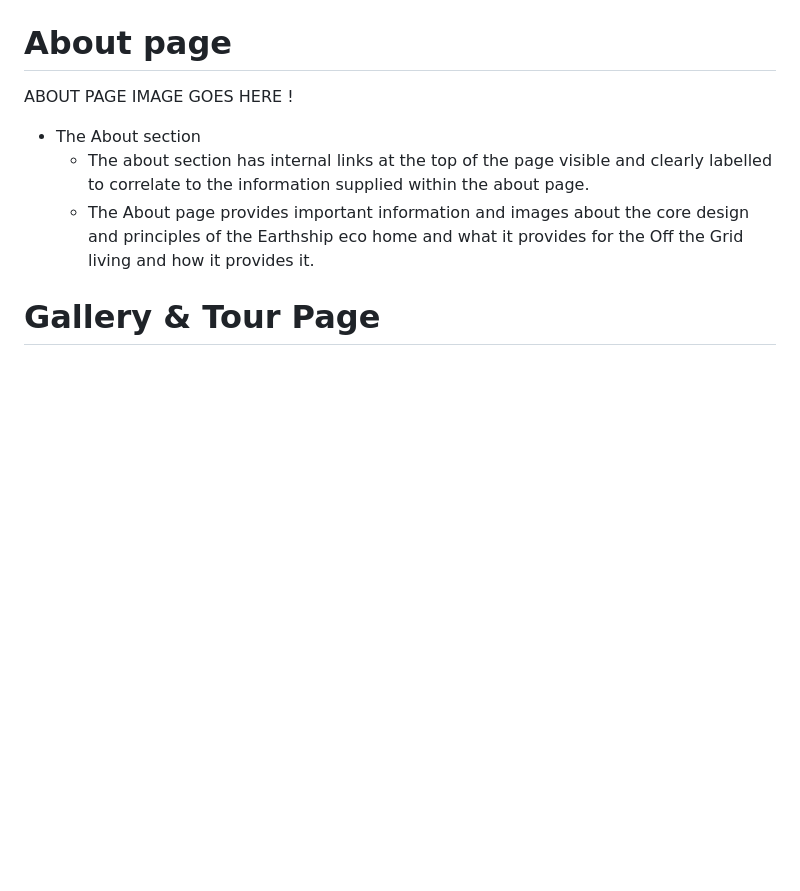
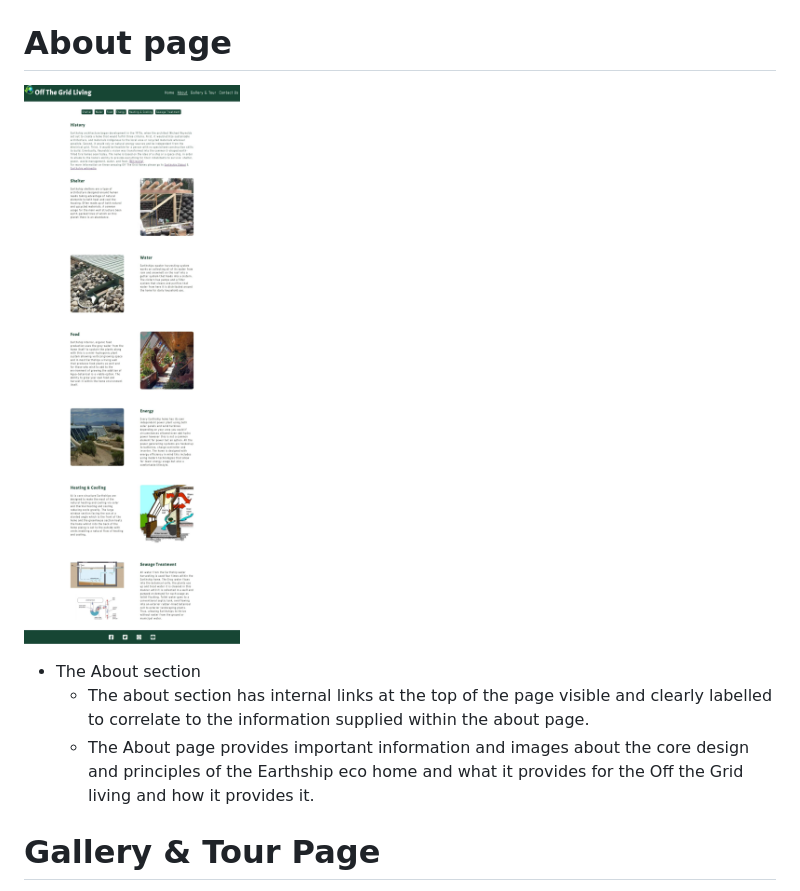
Before and after one commit to TaraHelberg/OffTheGridLiving, a Markdown page: README.md, the part around the change. Rendered like a GitHub page; pictures changed too: assets/readmeimage/AboutPageWebcapture.jpeg (added); blank space fills up the shorter version.

Commit message:
add aboutpagewebcapture image to readme

```diff
--- a/README.md
+++ b/README.md
@@ -53,7 +53,7 @@ Adjustments have been made from the original wireframes made for the project thi
 
 # About page
 
-ABOUT PAGE IMAGE GOES HERE !
+![About Page](./assets/readmeimage/AboutPageWebcapture.jpeg)
 
 * The About section
     + The about section has internal links at the top of the page visible and clearly labelled to correlate to the information supplied within the about page.
```
